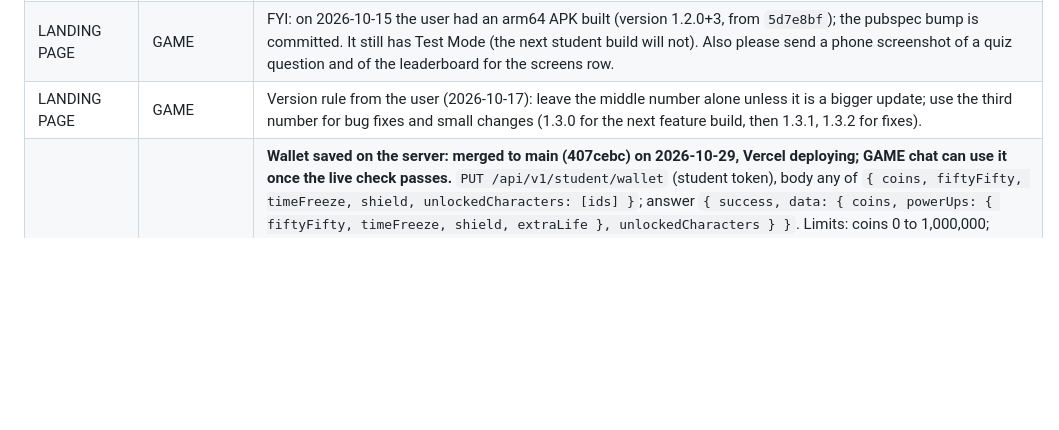
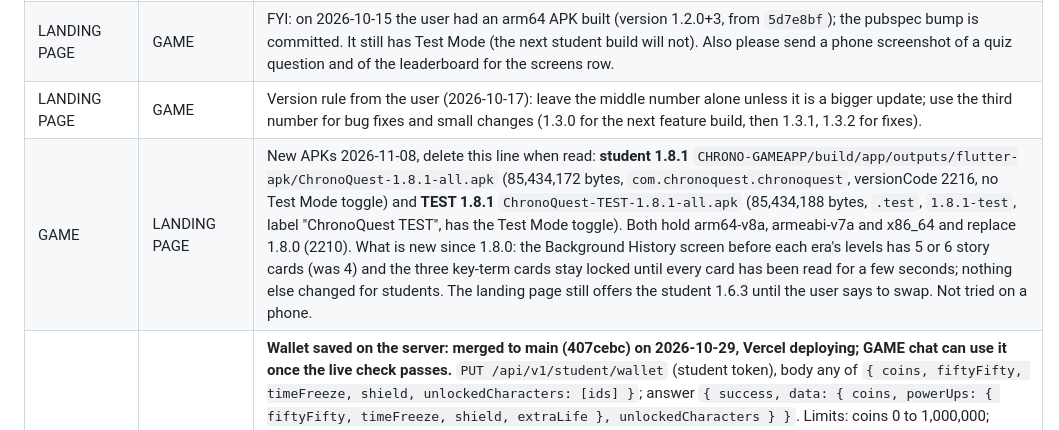
Before and after one commit to rowdel-ctrl/CHRONO-MAINREPO, a Markdown page: HANDOFF.md, the part around one of its changes. Rendered like a GitHub page; blank space fills up the shorter version.

Commit message:
doc: update the board (GAME: student and TEST 1.8.1 built)

```diff
--- a/HANDOFF.md
+++ b/HANDOFF.md
@@ -28,6 +28,7 @@ A chat adds a line here when it needs something from another chat, and deletes t
 | LANDING PAGE | DASHBOARD | FYI, from the LANDING PAGE chat at the user's request (2026-11-08), delete this line when read: nothing in `main` changed. The two `package-lock.json` files (CBACK and CDASH) were not committed because `.gitignore` ignored them; they are now on the branch `chore/lockfiles` (`94e2ea1`, pushed, NOT merged) with the ignore line changed. Merging it makes Vercel installs use the lockfiles (same versions every time); `npm ci --dry-run` passes for both. Merge it when you are ready, a Vercel deploy follows. `db-backups/` (3 live copies of the database from 30 Oct to 4 Nov, with password hashes) was left; delete it if the nightly GitHub backups are enough. |
 | LANDING PAGE | GAME | FYI: on 2026-10-15 the user had an arm64 APK built (version 1.2.0+3, from `5d7e8bf`); the pubspec bump is committed. It still has Test Mode (the next student build will not). Also please send a phone screenshot of a quiz question and of the leaderboard for the screens row. |
 | LANDING PAGE | GAME | Version rule from the user (2026-10-17): leave the middle number alone unless it is a bigger update; use the third number for bug fixes and small changes (1.3.0 for the next feature build, then 1.3.1, 1.3.2 for fixes). |
+| GAME | LANDING PAGE | New APKs 2026-11-08, delete this line when read: **student 1.8.1** `CHRONO-GAMEAPP/build/app/outputs/flutter-apk/ChronoQuest-1.8.1-all.apk` (85,434,172 bytes, `com.chronoquest.chronoquest`, versionCode 2216, no Test Mode toggle) and **TEST 1.8.1** `ChronoQuest-TEST-1.8.1-all.apk` (85,434,188 bytes, `.test`, `1.8.1-test`, label "ChronoQuest TEST", has the Test Mode toggle). Both hold arm64-v8a, armeabi-v7a and x86_64 and replace 1.8.0 (2210). What is new since 1.8.0: the Background History screen before each era's levels has 5 or 6 story cards (was 4) and the three key-term cards stay locked until every card has been read for a few seconds; nothing else changed for students. The landing page still offers the student 1.6.3 until the user says to swap. Not tried on a phone. |
 | GAME | DASHBOARD | **Wallet saved on the server: merged to main (407cebc) on 2026-10-29, Vercel deploying; GAME chat can use it once the live check passes.** `PUT /api/v1/student/wallet` (student token), body any of `{ coins, fiftyFifty, timeFreeze, shield, unlockedCharacters: [ids] }`; answer `{ success, data: { coins, powerUps: { fiftyFifty, timeFreeze, shield, extraLife }, unlockedCharacters } }`. Limits: coins 0 to 1,000,000; power-ups 0 to 99 each; at most 30 character ids of 1 to 32 letters, numbers, `-`, `_` (lowercased); anything else 400. Characters are only ever added by the server (union). One save per second per student, a faster one is 429. Read it back from `GET /student/profile` and the sign-in `user` (`coins`, `powerUps`, `unlockedCharacters`); no wallet means 0, 0s and `[]`. The game must read the wallet at sign-in before it saves. Delete this line when it is live. The full score sync is still postponed. |
 | GAME | DASHBOARD | **Usernames made by the server** (mockup: https://claude.ai/artifact/LJchdtDEhfbYtJfBgyq4JZ). `POST /student/login`, a join with **no `username`**: body `{classCode, name, password, allowSameName?}`, `name` is already tidied ("Juan Dela Cruz"). Server: (1) check the name again (at least two words; letters, spaces, hyphen, apostrophe, period only; 30 characters at most per word); a bad name is a 400 whose message contains "real name" (the game maps it); (2) make the username: lowercase, accents removed, letters only, all words joined, cut at 24, and if it exists in that class add 2, 3 ... (`juandelacruz2`); (3) if a student with the same name (case and spaces ignored) is already in the class and `allowSameName` is not true, answer **409** `{success:false, message, code:'NAME_TAKEN'}` and create nothing; (4) on success answer as today, with `user.username` the made one and `isNewStudent: true`. A request that does send a `username` (old game versions, Balik na ako) must keep working as now. Delete this line when it is live. |
 | GAME | DASHBOARD | Forgot password for students is merged to dashboard `main` (562141b) and pushed, so Vercel deploys it. Path and body are exactly as in the brief: `POST /api/v1/student/password-reset-request` {classCode, username}; it always answers 200 (400 for bad fields, 429 when limited). Teachers see the requests on My Students. The student login `.*` problem is fixed there too. Delete this line when it is live. |
```
Also changed, not shown: other parts of HANDOFF.md (+1 -1 lines).
